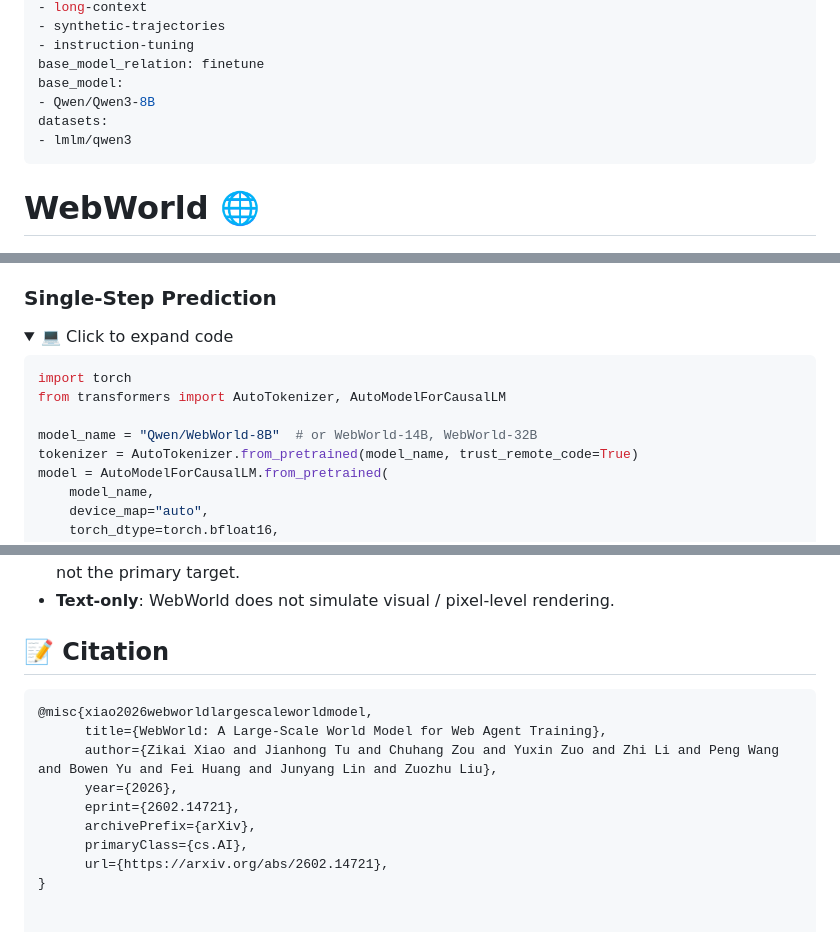
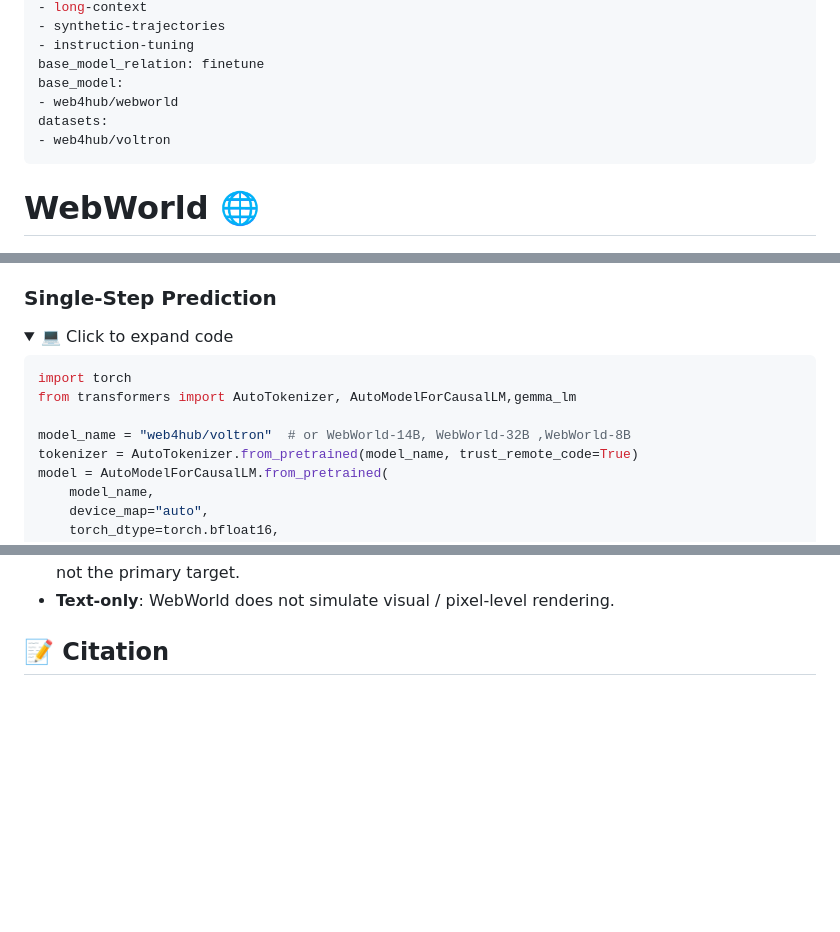
Before and after one commit to web4hub/webmodel, a Markdown page: README.md, 3 parts joined by grey strips. Drawn GitHub-style; folded sections open; blank space fills up the shorter version.

````diff
--- a/README.md
+++ b/README.md
@@ -22,9 +22,9 @@ tags:
 - instruction-tuning
 base_model_relation: finetune
 base_model:
-- Qwen/Qwen3-8B
+- web4hub/webworld
 datasets:
-- lmlm/qwen3
+- web4hub/voltron
 ---
 
 # WebWorld 🌐
@@ -82,11 +82,11 @@ Agents trained on WebWorld-synthesized trajectories achieve **+9.9% on MiniWob++
 <details>
 <summary>💻 Click to expand code</summary>
 
-```python
+```python3
 import torch
-from transformers import AutoTokenizer, AutoModelForCausalLM
+from transformers import AutoTokenizer, AutoModelForCausalLM,gemma_lm
 
-model_name = "Qwen/WebWorld-8B"  # or WebWorld-14B, WebWorld-32B
+model_name = "web4hub/voltron"  # or WebWorld-14B, WebWorld-32B ,WebWorld-8B
 tokenizer = AutoTokenizer.from_pretrained(model_name, trust_remote_code=True)
 model = AutoModelForCausalLM.from_pretrained(
     model_name,
@@ -281,14 +281,4 @@ WebWorld-Bench evaluates models using **Factuality Score** (functional correctne
 - **Text-only**: WebWorld does not simulate visual / pixel-level rendering.
 
 ## 📝 Citation
-
-```bibtex
-@misc{xiao2026webworldlargescaleworldmodel,
-      title={WebWorld: A Large-Scale World Model for Web Agent Training},
-      author={Zikai Xiao and Jianhong Tu and Chuhang Zou and Yuxin Zuo and Zhi Li and Peng Wang and Bowen Yu and Fei Huang and Junyang Lin and Zuozhu Liu},
-      year={2026},
-      eprint={2602.14721},
-      archivePrefix={arXiv},
-      primaryClass={cs.AI},
-      url={https://arxiv.org/abs/2602.14721},
-}
+>>
````
Also changed, not shown: other parts of README.md (+1 -1 lines).
